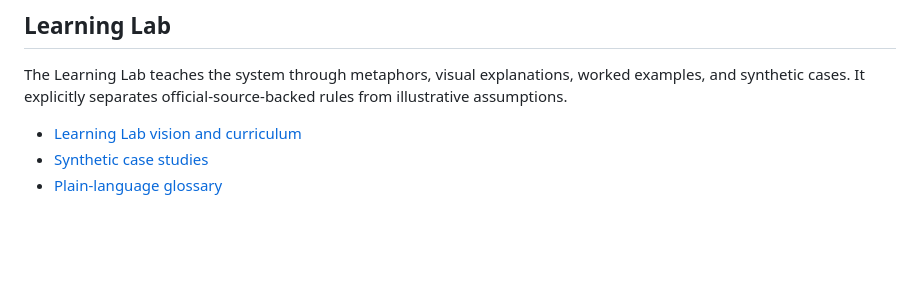
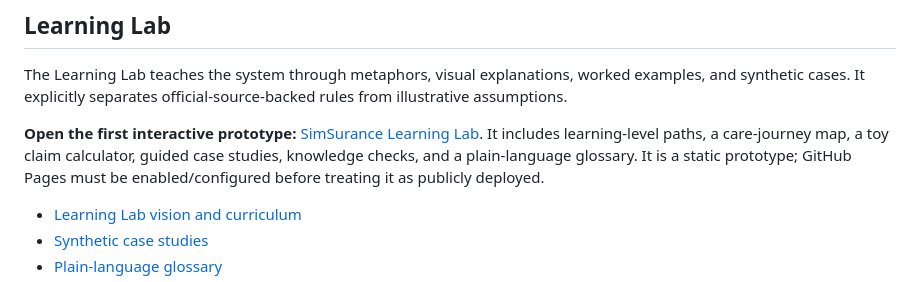
Before and after one commit to Luisv8181/SimSurance-, a Markdown page: README.md, the part around the change. Rendered like a GitHub page; blank space fills up the shorter version.

Commit message:
Link interactive Learning Lab prototype from README

```diff
--- a/README.md
+++ b/README.md
@@ -18,6 +18,8 @@ SimSurance is an auditable virtual-county laboratory connecting official policy
 
 ## Learning Lab
 The Learning Lab teaches the system through metaphors, visual explanations, worked examples, and synthetic cases. It explicitly separates official-source-backed rules from illustrative assumptions.
+
+**Open the first interactive prototype:** [SimSurance Learning Lab](learning-lab/index.html). It includes learning-level paths, a care-journey map, a toy claim calculator, guided case studies, knowledge checks, and a plain-language glossary. It is a static prototype; GitHub Pages must be enabled/configured before treating it as publicly deployed.
 
 - [Learning Lab vision and curriculum](docs/LEARNING_LAB.md)
 - [Synthetic case studies](docs/LEARNING_LAB_CASES.md)
```
